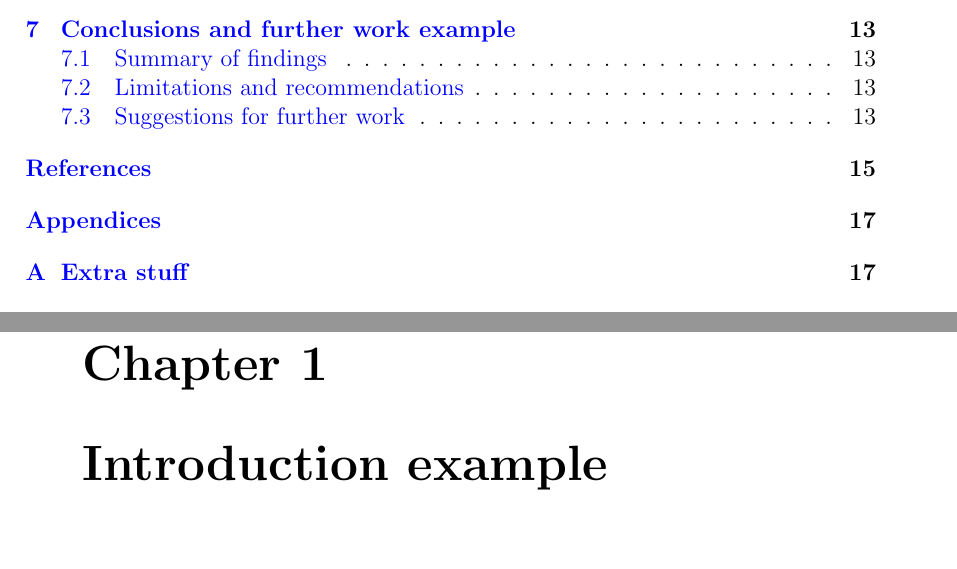
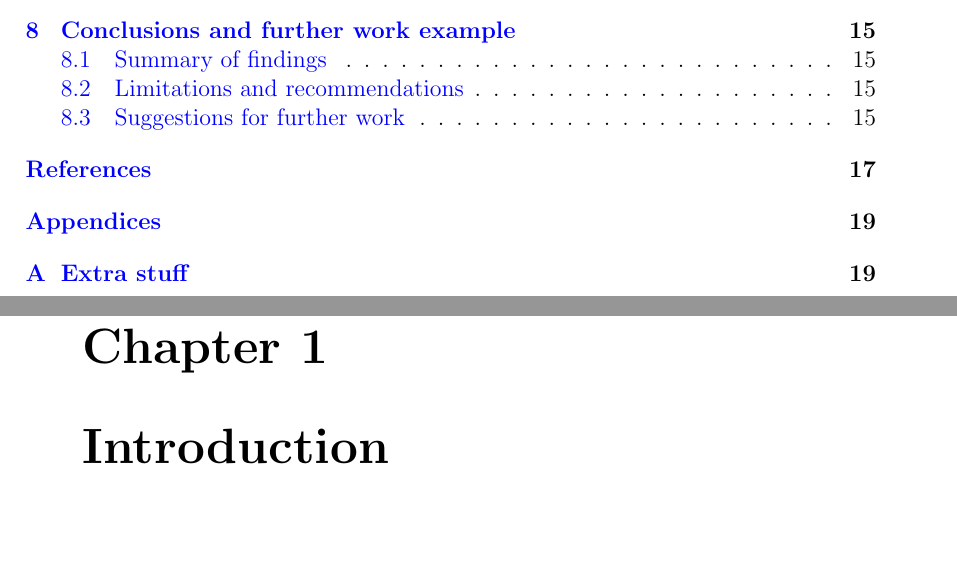
Before and after one commit to jurasofish/load_forecast_thesis, a LaTeX thesis (lf_thesis.tex, which reads introduction.tex): two parts of pages 10 and 17 of 35 before the commit and two parts of pages 10 and 17 of 37 after it, joined at a grey line, cut so that both start at the same text, the shorter picture padded with empty space. Compiled offline with pdfLaTeX.

Commit message:
Added introduction chapter file. No content yet.

```diff
--- /dev/null
+++ b/introduction.tex
@@ -0,0 +1 @@
+\chapter{Introduction}
```
Also changed, not shown: lf_thesis.tex (+1 -0 lines).
